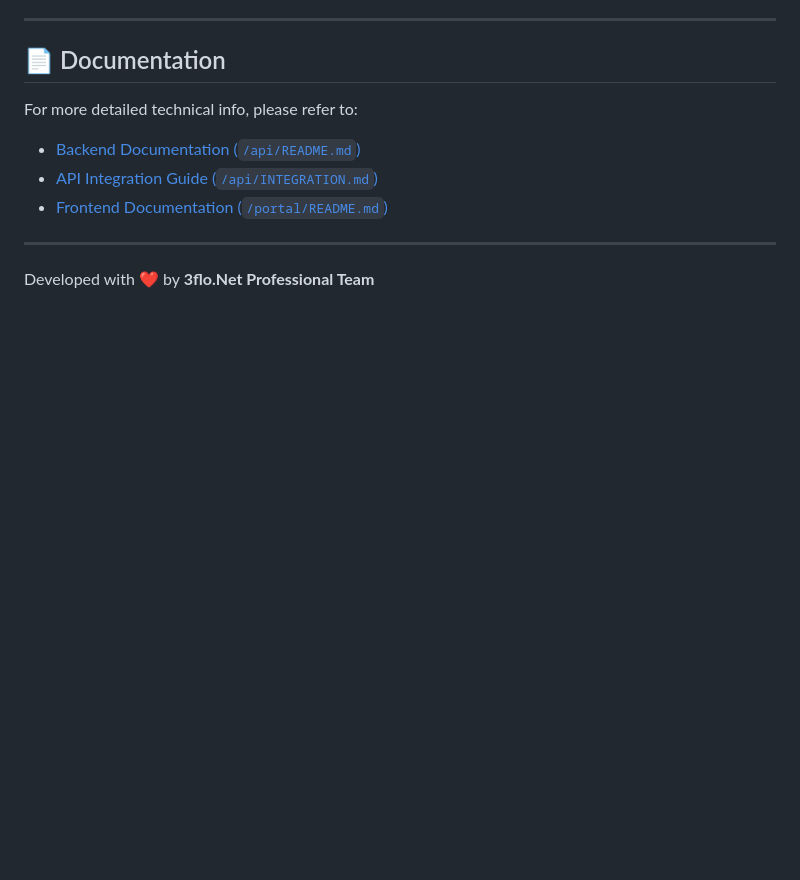
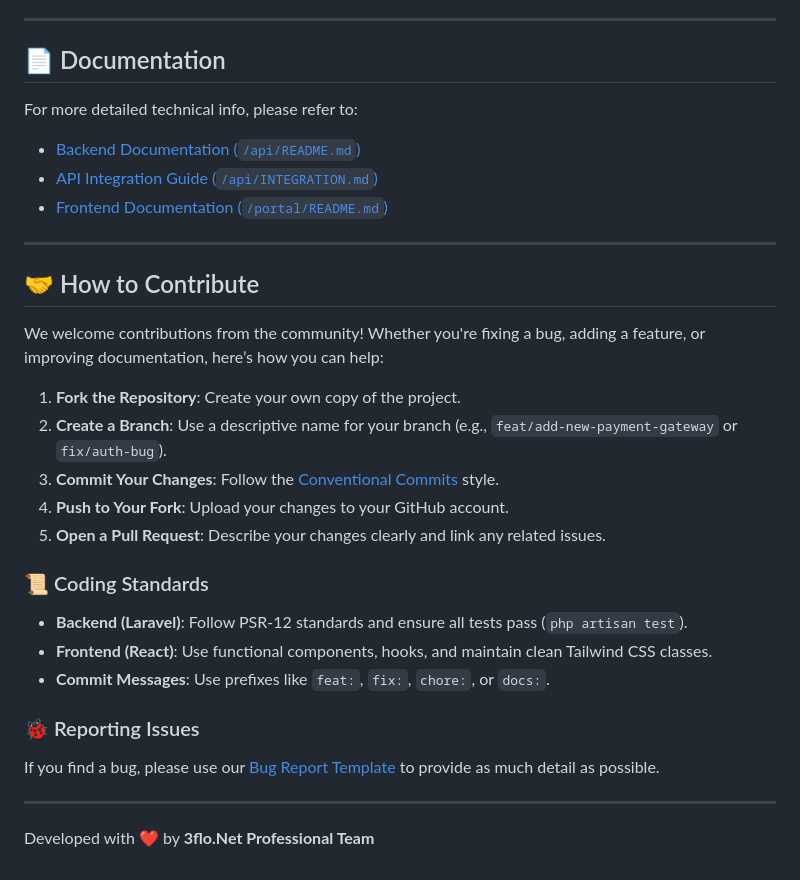
Before and after one commit to 3flonet/licensehub-suite, a Markdown page: README.md, the part around the change. Drawn GitHub-style; blank space fills up the shorter version.

Commit message:
docs: add contribution guidelines

```diff
--- a/README.md
+++ b/README.md
@@ -92,4 +92,24 @@ For more detailed technical info, please refer to:
 
 ---
 
+## 🤝 How to Contribute
+
+We welcome contributions from the community! Whether you're fixing a bug, adding a feature, or improving documentation, here’s how you can help:
+
+1. **Fork the Repository**: Create your own copy of the project.
+2. **Create a Branch**: Use a descriptive name for your branch (e.g., `feat/add-new-payment-gateway` or `fix/auth-bug`).
+3. **Commit Your Changes**: Follow the [Conventional Commits](https://www.conventionalcommits.org/) style.
+4. **Push to Your Fork**: Upload your changes to your GitHub account.
+5. **Open a Pull Request**: Describe your changes clearly and link any related issues.
+
+### 📜 Coding Standards
+- **Backend (Laravel)**: Follow PSR-12 standards and ensure all tests pass (`php artisan test`).
+- **Frontend (React)**: Use functional components, hooks, and maintain clean Tailwind CSS classes.
+- **Commit Messages**: Use prefixes like `feat:`, `fix:`, `chore:`, or `docs:`.
+
+### 🐞 Reporting Issues
+If you find a bug, please use our [Bug Report Template](https://github.com/3flonet/licensehub-suite/issues/new?template=bug_report.md) to provide as much detail as possible.
+
+---
+
 Developed with ❤️ by **3flo.Net Professional Team**
```
